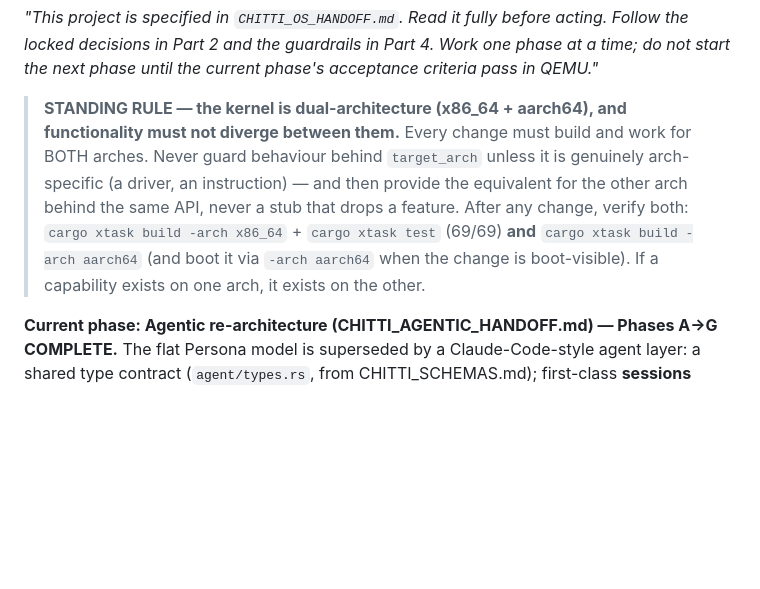
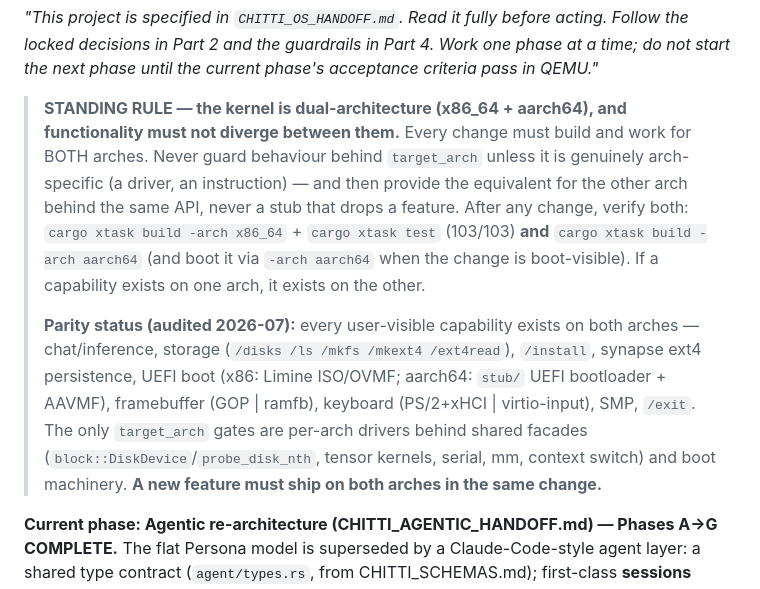
Before and after one commit to chittios/chitti, a Markdown page: CLAUDE.md, the part around the change. Drawn GitHub-style; blank space fills up the shorter version.

Commit message:
CLAUDE.md: record audited arch-parity status + same-change parity requirement
Co-Authored-By: Claude Opus 4.8 (1M context) <noreply@anthropic.com>

```diff
--- a/CLAUDE.md
+++ b/CLAUDE.md
@@ -1,6 +1,8 @@
 *"This project is specified in `CHITTI_OS_HANDOFF.md`. Read it fully before acting. Follow the locked decisions in Part 2 and the guardrails in Part 4. Work one phase at a time; do not start the next phase until the current phase's acceptance criteria pass in QEMU."*
 
-> **STANDING RULE — the kernel is dual-architecture (x86_64 + aarch64), and functionality must not diverge between them.** Every change must build and work for BOTH arches. Never guard behaviour behind `target_arch` unless it is genuinely arch-specific (a driver, an instruction) — and then provide the equivalent for the other arch behind the same API, never a stub that drops a feature. After any change, verify both: `cargo xtask build -arch x86_64` + `cargo xtask test` (69/69) **and** `cargo xtask build -arch aarch64` (and boot it via `-arch aarch64` when the change is boot-visible). If a capability exists on one arch, it exists on the other.
+> **STANDING RULE — the kernel is dual-architecture (x86_64 + aarch64), and functionality must not diverge between them.** Every change must build and work for BOTH arches. Never guard behaviour behind `target_arch` unless it is genuinely arch-specific (a driver, an instruction) — and then provide the equivalent for the other arch behind the same API, never a stub that drops a feature. After any change, verify both: `cargo xtask build -arch x86_64` + `cargo xtask test` (103/103) **and** `cargo xtask build -arch aarch64` (and boot it via `-arch aarch64` when the change is boot-visible). If a capability exists on one arch, it exists on the other.
+>
+> **Parity status (audited 2026-07):** every user-visible capability exists on both arches — chat/inference, storage (`/disks /ls /mkfs /mkext4 /ext4read`), `/install`, synapse ext4 persistence, UEFI boot (x86: Limine ISO/OVMF; aarch64: `stub/` UEFI bootloader + AAVMF), framebuffer (GOP | ramfb), keyboard (PS/2+xHCI | virtio-input), SMP, `/exit`. The only `target_arch` gates are per-arch drivers behind shared facades (`block::DiskDevice`/`probe_disk_nth`, tensor kernels, serial, mm, context switch) and boot machinery. **A new feature must ship on both arches in the same change.**
 
 **Current phase: Agentic re-architecture (CHITTI_AGENTIC_HANDOFF.md) — Phases A→G COMPLETE.**
 The flat Persona model is superseded by a Claude-Code-style agent layer: a shared type
```
